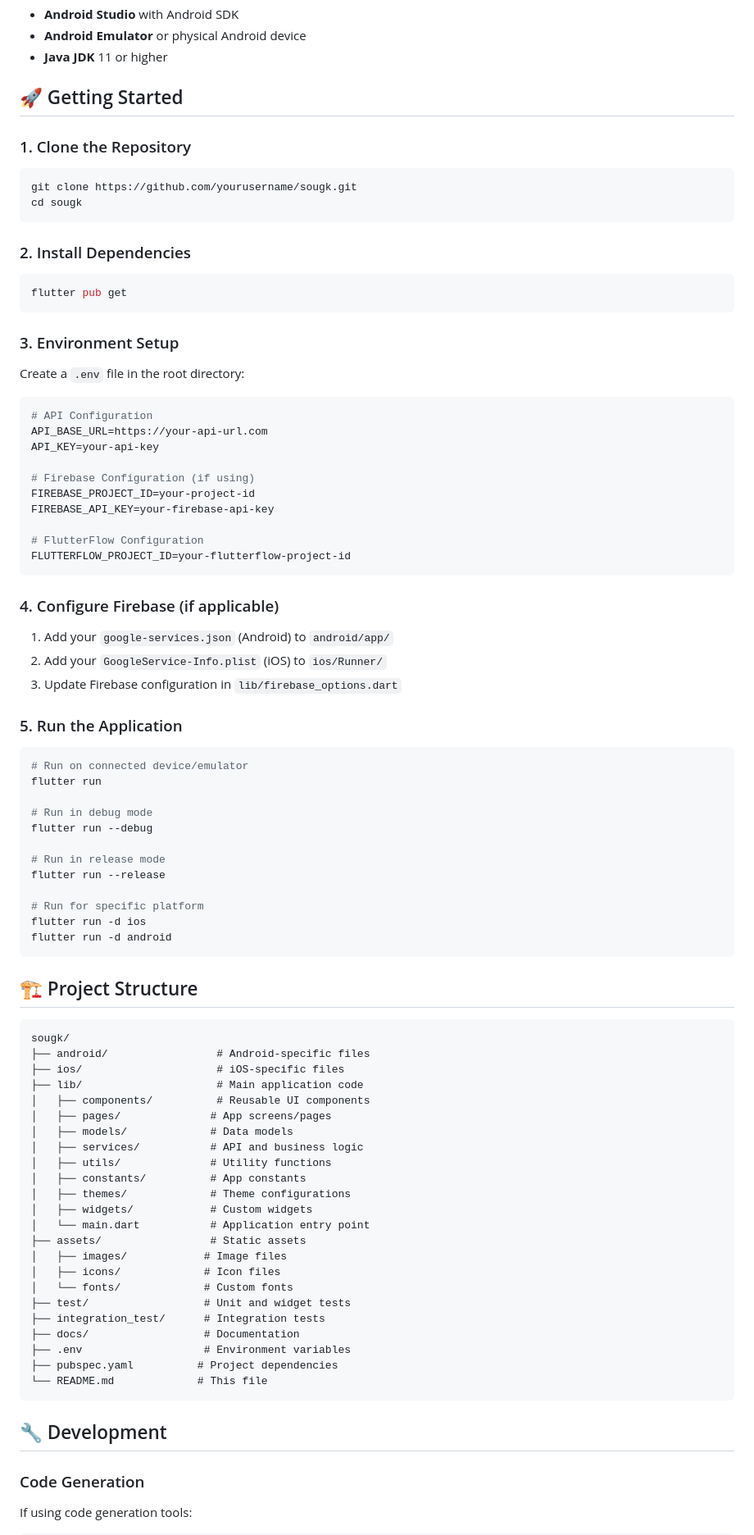
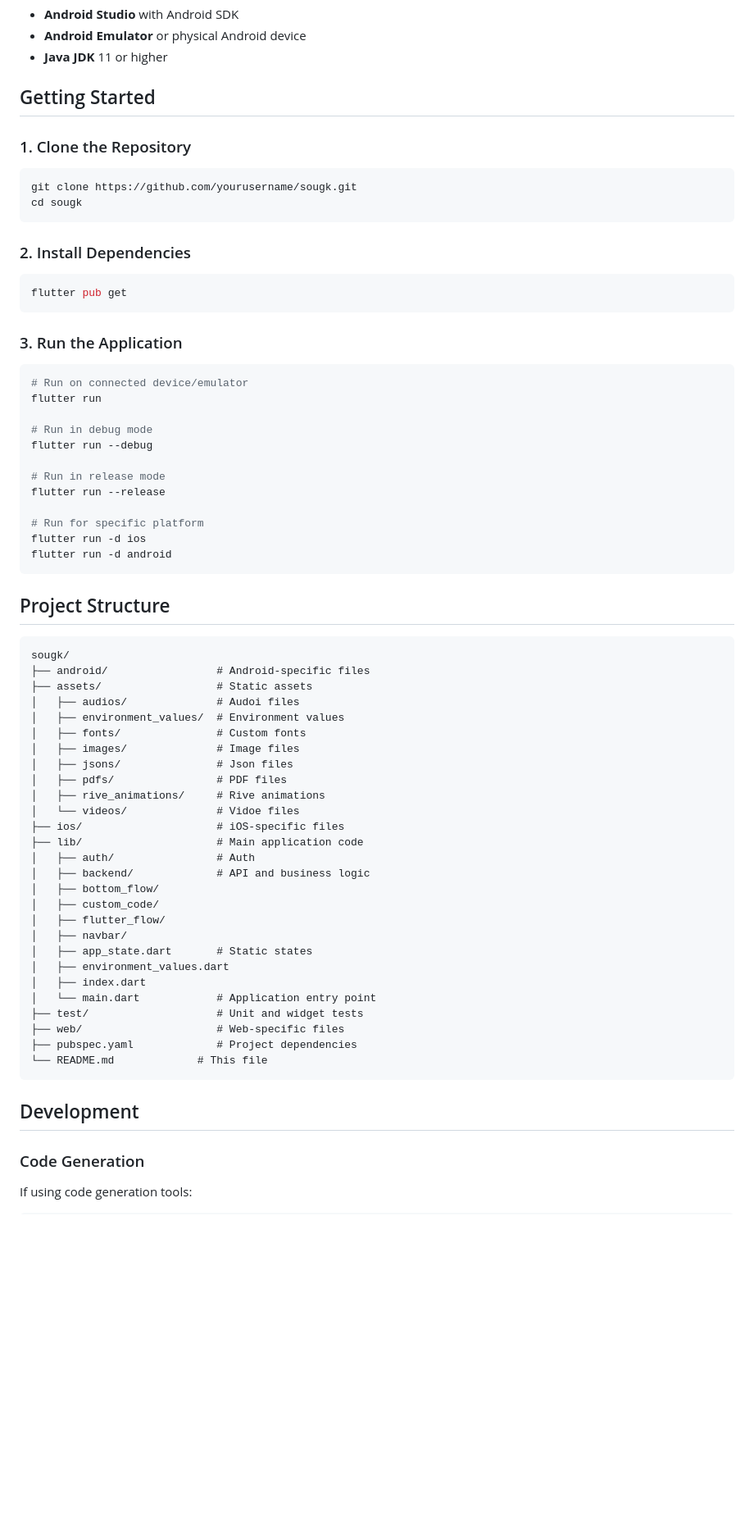
Before and after one commit to kyrylln2000/Flutter-Product-Buying-Selling-App, a Markdown page: README.md, the part around one of its changes. Shown at 82% size. Drawn GitHub-style; blank space fills up the shorter version.

````diff
--- a/README.md
+++ b/README.md
@@ -44,7 +44,7 @@ Before you begin, ensure you have the following installed:
 - **Android Emulator** or physical Android device
 - **Java JDK** 11 or higher
 
-## 🚀 Getting Started
+## Getting Started
 
 ### 1. Clone the Repository
 
@@ -59,30 +59,7 @@ cd sougk
 flutter pub get
 ```
 
-### 3. Environment Setup
-
-Create a `.env` file in the root directory:
-
-```env
-# API Configuration
-API_BASE_URL=https://your-api-url.com
-API_KEY=your-api-key
-
-# Firebase Configuration (if using)
-FIREBASE_PROJECT_ID=your-project-id
-FIREBASE_API_KEY=your-firebase-api-key
-
-# FlutterFlow Configuration
-FLUTTERFLOW_PROJECT_ID=your-flutterflow-project-id
-```
-
-### 4. Configure Firebase (if applicable)
-
-1. Add your `google-services.json` (Android) to `android/app/`
-2. Add your `GoogleService-Info.plist` (iOS) to `ios/Runner/`
-3. Update Firebase configuration in `lib/firebase_options.dart`
-
-### 5. Run the Application
+### 3. Run the Application
 
 ```bash
 # Run on connected device/emulator
@@ -99,35 +76,39 @@ flutter run -d ios
 flutter run -d android
 ```
 
-## 🏗️ Project Structure
+##  Project Structure
 
 ```
 sougk/
 ├── android/                 # Android-specific files
+├── assets/                  # Static assets
+│   ├── audios/              # Audoi files
+│   ├── environment_values/  # Environment values
+│   ├── fonts/               # Custom fonts
+│   ├── images/              # Image files
+│   ├── jsons/               # Json files
+│   ├── pdfs/                # PDF files
+│   ├── rive_animations/     # Rive animations
+│   └── videos/              # Vidoe files
 ├── ios/                     # iOS-specific files
 ├── lib/                     # Main application code
-│   ├── components/          # Reusable UI components
-│   ├── pages/              # App screens/pages
-│   ├── models/             # Data models
-│   ├── services/           # API and business logic
-│   ├── utils/              # Utility functions
-│   ├── constants/          # App constants
-│   ├── themes/             # Theme configurations
-│   ├── widgets/            # Custom widgets
-│   └── main.dart           # Application entry point
-├── assets/                 # Static assets
-│   ├── images/            # Image files
-│   ├── icons/             # Icon files
-│   └── fonts/             # Custom fonts
-├── test/                  # Unit and widget tests
-├── integration_test/      # Integration tests
-├── docs/                  # Documentation
-├── .env                   # Environment variables
-├── pubspec.yaml          # Project dependencies
+│   ├── auth/                # Auth
+│   ├── backend/             # API and business logic
+│   ├── bottom_flow/
+│   ├── custom_code/
+│   ├── flutter_flow/
+│   ├── navbar/
+│   ├── app_state.dart       # Static states
+│   ├── environment_values.dart
+│   ├── index.dart
+│   └── main.dart            # Application entry point
+├── test/                    # Unit and widget tests
+├── web/                     # Web-specific files
+├── pubspec.yaml             # Project dependencies
 └── README.md             # This file
 ```
 
-## 🔧 Development
+## Development
 
 ### Code Generation
 
````
Also changed, not shown: other parts of README.md (+29 -29 lines).
